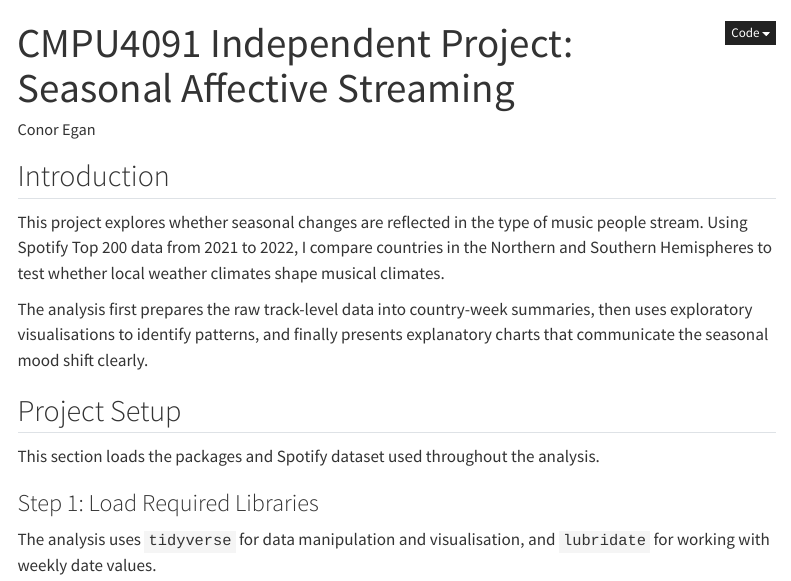
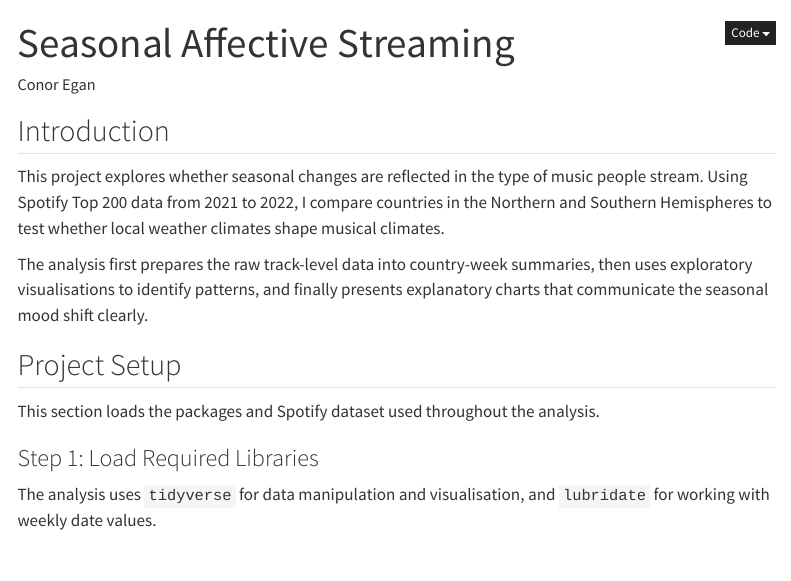
Before and after one commit to conoregann/Data-Visualisations-Seasonal-Affective-Streaming, a Quarto document (seasonal-affective-streaming.qmd): the page in a window 1100 px wide, from its top. Rendered offline with R 4.5, knitr and Pandoc in place of Quarto, with nearby package versions; some code elsewhere in the file could not run offline; menus at the side of the page are left out.

Commit message:
Polish public project metadata

```diff
--- a/seasonal-affective-streaming.qmd
+++ b/seasonal-affective-streaming.qmd
@@ -1,5 +1,5 @@
 ---
-title: "CMPU4091 Independent Project: Seasonal Affective Streaming"
+title: "Seasonal Affective Streaming"
 author: "Conor Egan"
 format:
   html:
```
Also changed, not shown: README.md, 1 other file.
